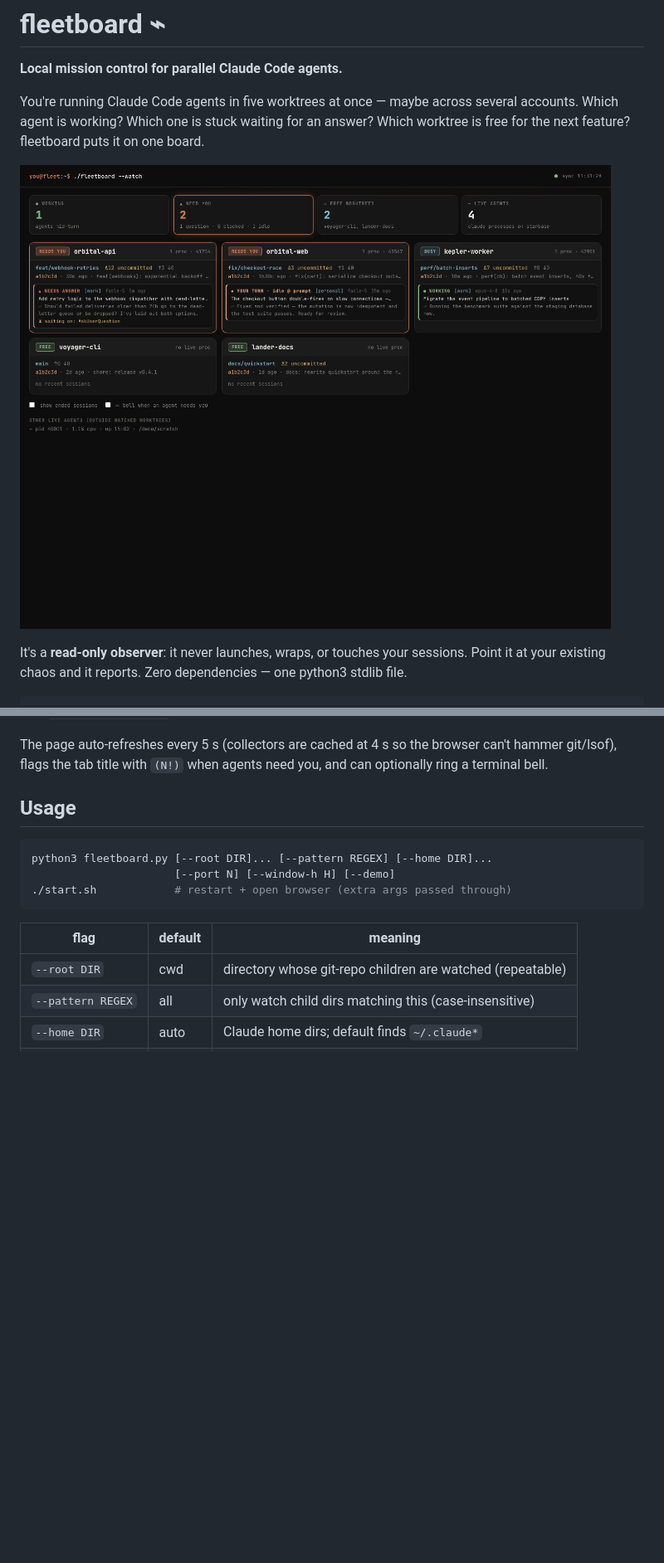
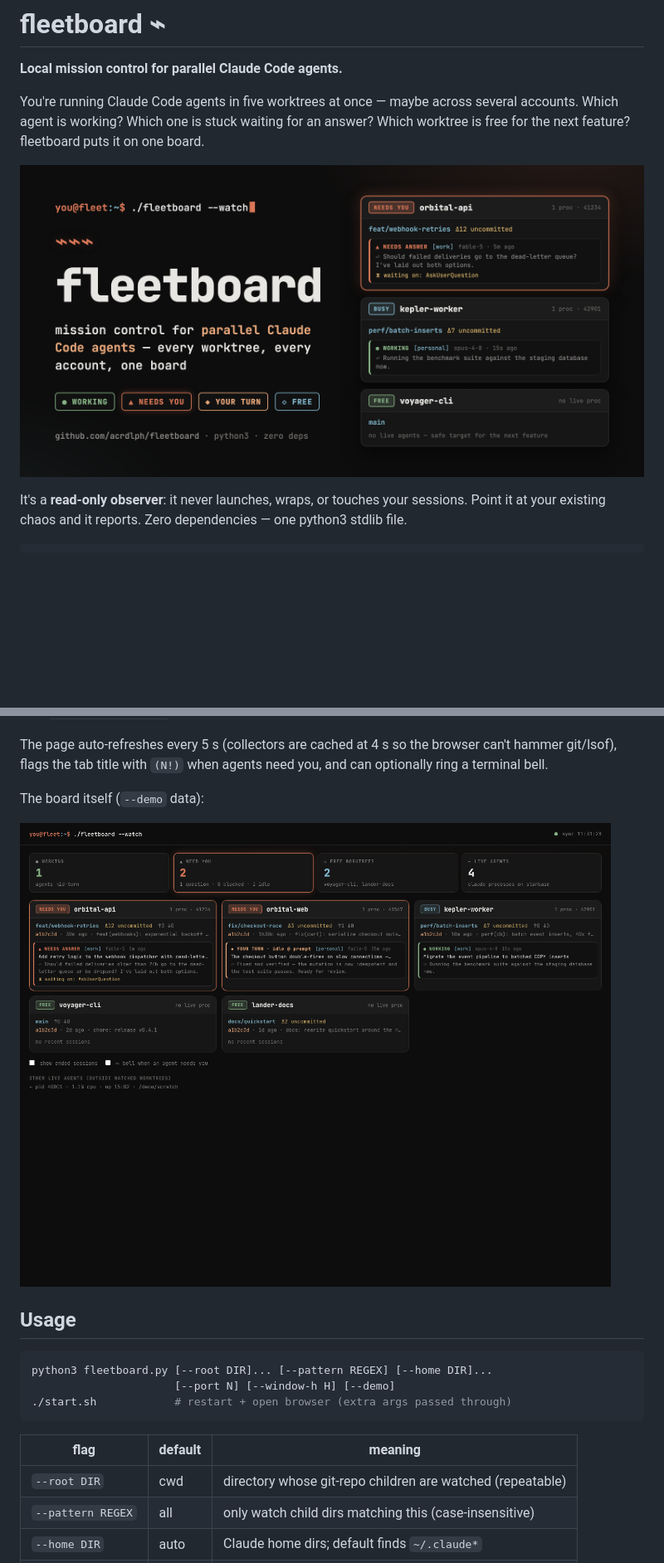
Before and after one commit to acrdlph/fleetboard, a Markdown page: README.md, 2 parts joined by grey strips. Shown at 83% size. GitHub-like rendering; blank space fills up the shorter version.

Commit message:
docs: use social card as README hero, move UI screenshot below
Co-Authored-By: Claude Fable 5 <noreply@anthropic.com>

```diff
--- a/README.md
+++ b/README.md
@@ -7,7 +7,7 @@ several accounts. Which agent is working? Which one is stuck waiting for an
 answer? Which worktree is free for the next feature? fleetboard puts it on one
 board.
 
-![fleetboard](docs/screenshot.png)
+![fleetboard](docs/social-preview.png)
 
 It's a **read-only observer**: it never launches, wraps, or touches your
 sessions. Point it at your existing chaos and it reports. Zero dependencies —
@@ -55,6 +55,10 @@ in one table — see its README for how to set up multiple accounts via
 The page auto-refreshes every 5 s (collectors are cached at 4 s so the browser
 can't hammer git/lsof), flags the tab title with `(N!)` when agents need you,
 and can optionally ring a terminal bell.
+
+The board itself (`--demo` data):
+
+![the fleetboard dashboard](docs/screenshot.png)
 
 ## Usage
 
```
